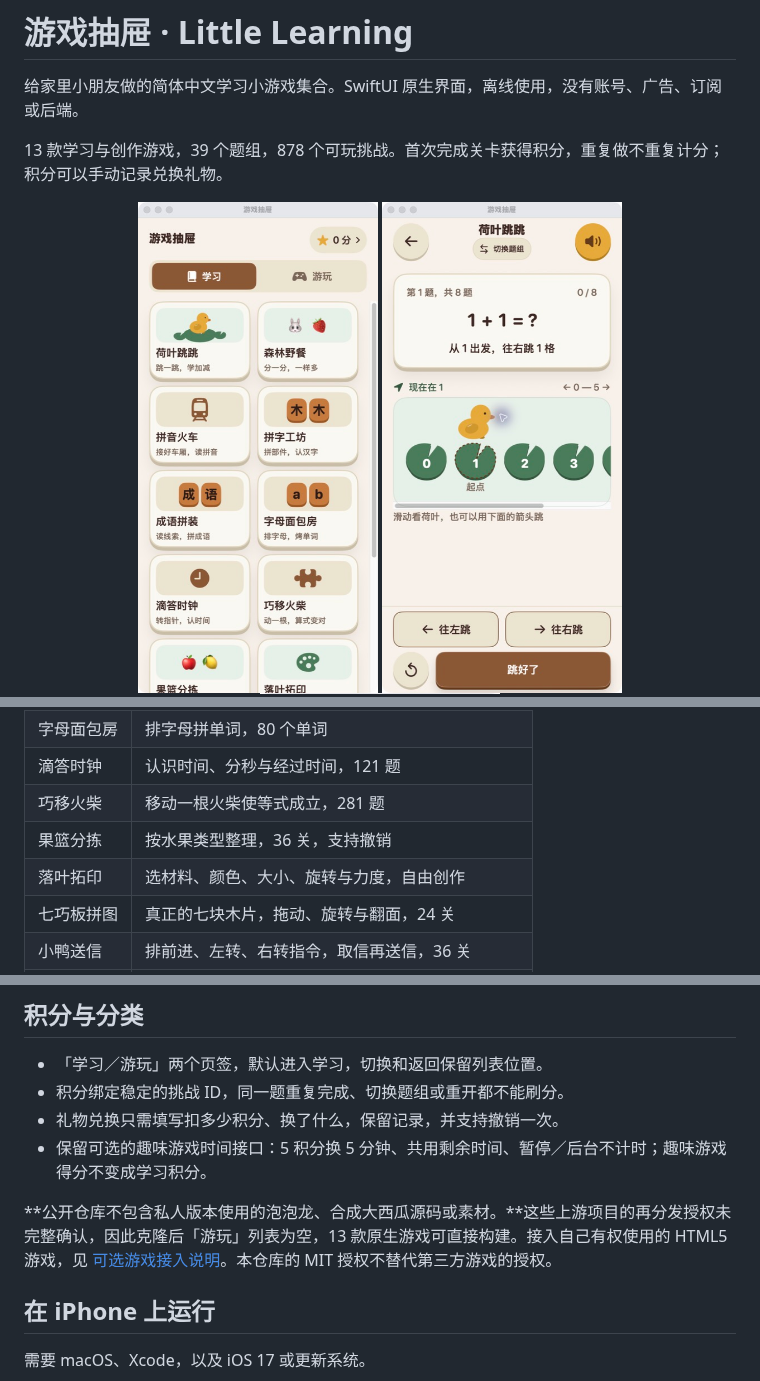
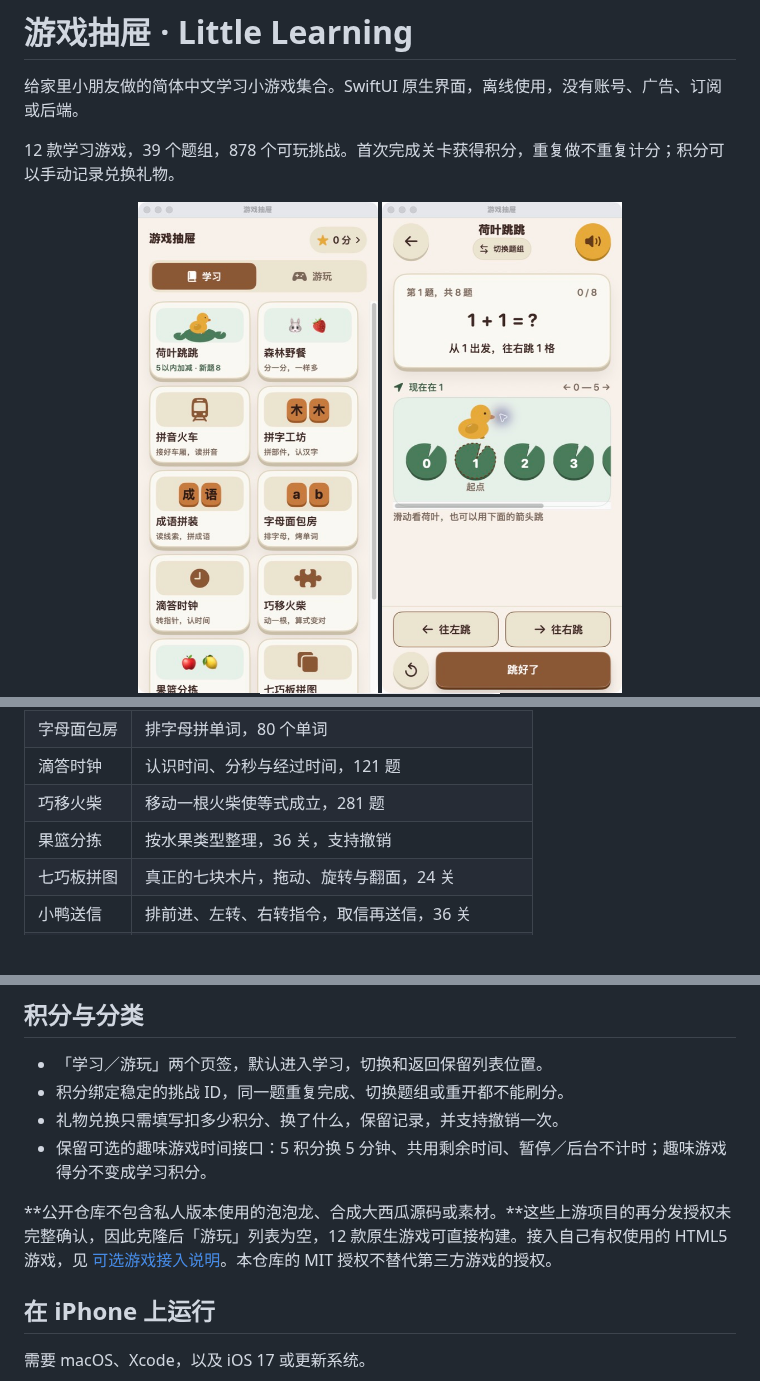
Before and after one commit to yangyao/little-learning, a Markdown page: README.md, 3 parts joined by grey strips. Drawn GitHub-style; pictures changed too: docs/screenshots/drawer.jpg; blank space fills up the shorter version.

Commit message:
Remove leaf printing from the learning drawer while preserving saved artwork

```diff
--- a/README.md
+++ b/README.md
@@ -2,7 +2,7 @@
 
 给家里小朋友做的简体中文学习小游戏集合。SwiftUI 原生界面，离线使用，没有账号、广告、订阅或后端。
 
-13 款学习与创作游戏，39 个题组，878 个可玩挑战。首次完成关卡获得积分，重复做不重复计分；积分可以手动记录兑换礼物。
+12 款学习游戏，39 个题组，878 个可玩挑战。首次完成关卡获得积分，重复做不重复计分；积分可以手动记录兑换礼物。
 
 <p align="center">
   <img src="docs/screenshots/drawer.jpg" width="240" alt="学习游戏抽屉" />
@@ -25,7 +25,6 @@
 | 滴答时钟 | 认识时间、分秒与经过时间，121 题 |
 | 巧移火柴 | 移动一根火柴使等式成立，281 题 |
 | 果篮分拣 | 按水果类型整理，36 关，支持撤销 |
-| 落叶拓印 | 选材料、颜色、大小、旋转与力度，自由创作 |
 | 七巧板拼图 | 真正的七块木片，拖动、旋转与翻面，24 关 |
 | 小鸭送信 | 排前进、左转、右转指令，取信再送信，36 关 |
 | 规律串珠 | 找形状与颜色规律，补全珠子，60 关 |
@@ -39,7 +38,7 @@
 - 礼物兑换只需填写扣多少积分、换了什么，保留记录，并支持撤销一次。
 - 保留可选的趣味游戏时间接口：5 积分换 5 分钟、共用剩余时间、暂停／后台不计时；趣味游戏得分不变成学习积分。
 
-**公开仓库不包含私人版本使用的泡泡龙、合成大西瓜源码或素材。**这些上游项目的再分发授权未完整确认，因此克隆后「游玩」列表为空，13 款原生游戏可直接构建。接入自己有权使用的 HTML5 游戏，见 [可选游戏接入说明](ios/LittleLearning/Sources/WebGames/README.md)。本仓库的 MIT 授权不替代第三方游戏的授权。
+**公开仓库不包含私人版本使用的泡泡龙、合成大西瓜源码或素材。**这些上游项目的再分发授权未完整确认，因此克隆后「游玩」列表为空，12 款原生游戏可直接构建。接入自己有权使用的 HTML5 游戏，见 [可选游戏接入说明](ios/LittleLearning/Sources/WebGames/README.md)。本仓库的 MIT 授权不替代第三方游戏的授权。
 
 ## 在 iPhone 上运行
 
```
Also changed, not shown: other parts of README.md (+2 -0 lines), 4 other files.
